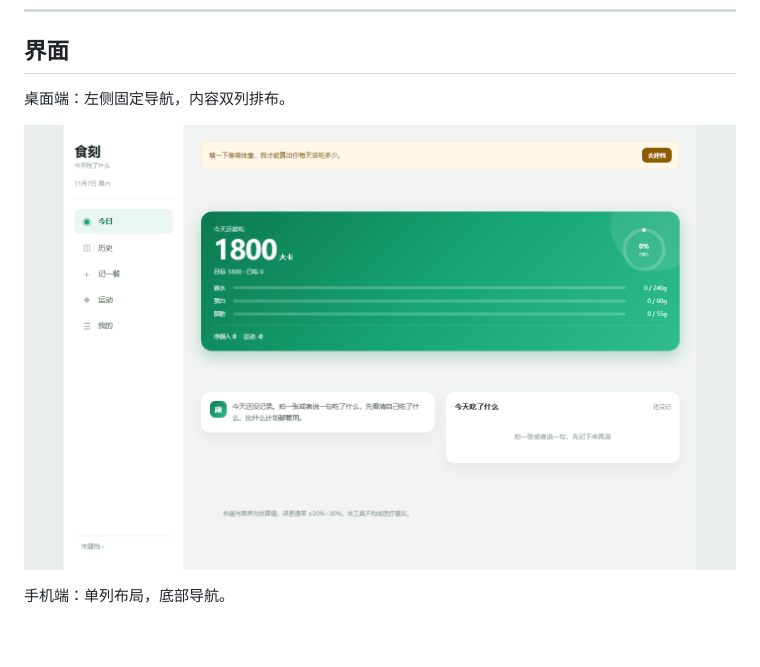
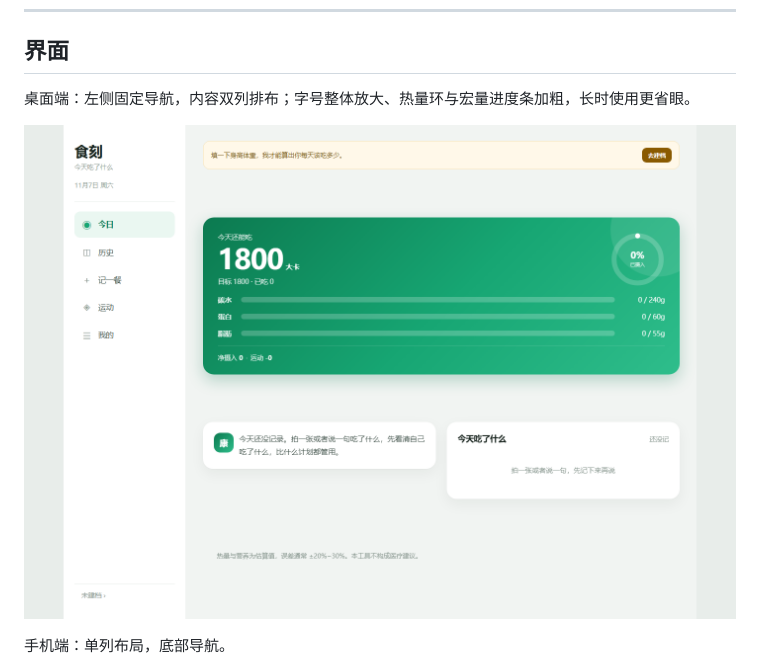
Before and after one commit to 12member/shike, a Markdown page: README.md, the part around the change. GitHub-like rendering; pictures changed too: docs/screenshot-desktop.png; blank space fills up the shorter version.

Commit message:
style: 桌面端字体放大、进度条加粗、布局美化，README 说明同步

```diff
--- a/README.md
+++ b/README.md
@@ -14,7 +14,7 @@
 
 ## 界面
 
-桌面端：左侧固定导航，内容双列排布。
+桌面端：左侧固定导航，内容双列排布；字号整体放大、热量环与宏量进度条加粗，长时使用更省眼。
 
 ![桌面端](docs/screenshot-desktop.png)
 
```
Also changed, not shown: 1 other file.
